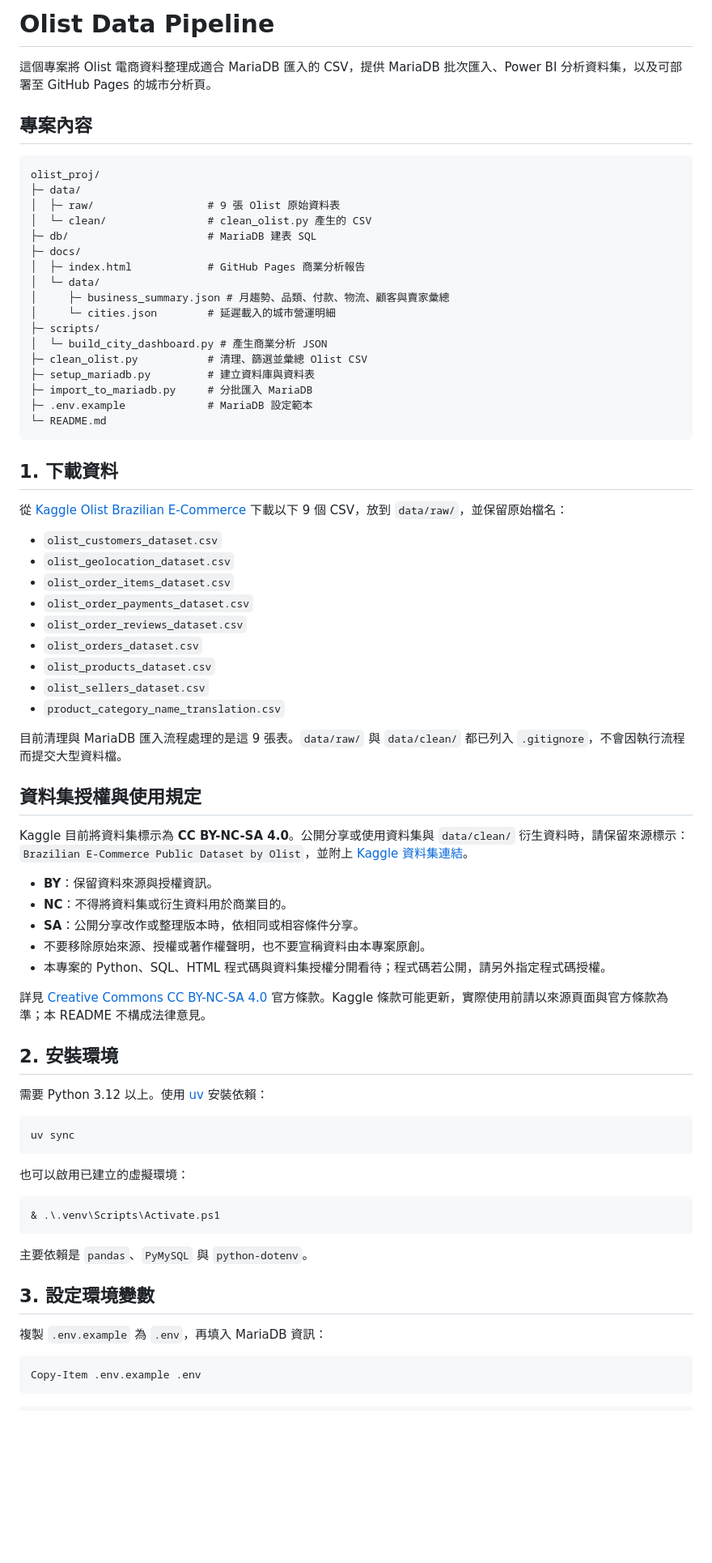
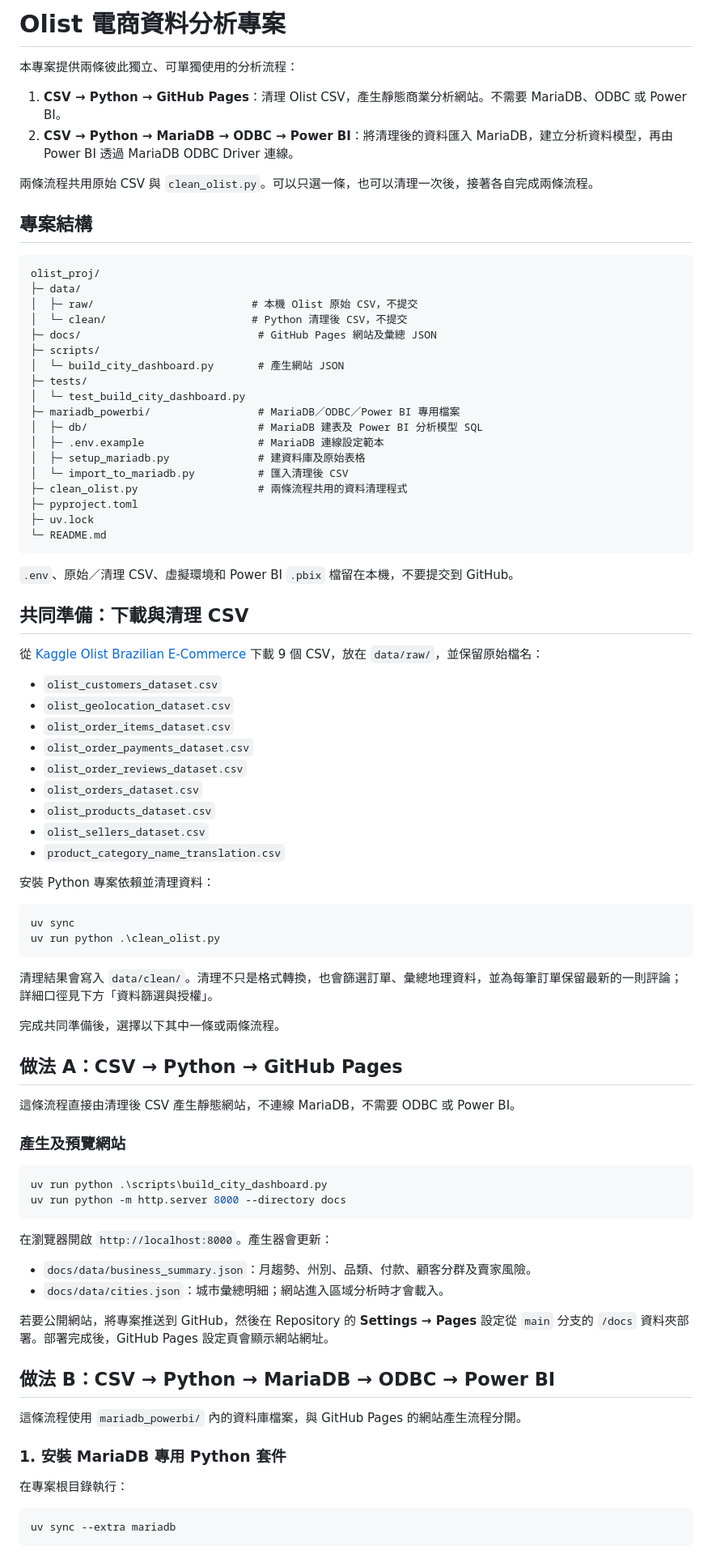
Before and after one commit to little-guang/olist_proj, a Markdown page: README.md, the part around one of its changes. Shown at 81% size. GitHub-like rendering; blank space fills up the shorter version.

````diff
--- a/README.md
+++ b/README.md
@@ -1,32 +1,40 @@
-# Olist Data Pipeline
+# Olist 電商資料分析專案
 
-這個專案將 Olist 電商資料整理成適合 MariaDB 匯入的 CSV，提供 MariaDB 批次匯入、Power BI 分析資料集，以及可部署至 GitHub Pages 的城市分析頁。
+本專案提供兩條彼此獨立、可單獨使用的分析流程：
 
-## 專案內容
+1. **CSV → Python → GitHub Pages**：清理 Olist CSV，產生靜態商業分析網站。不需要 MariaDB、ODBC 或 Power BI。
+2. **CSV → Python → MariaDB → ODBC → Power BI**：將清理後的資料匯入 MariaDB，建立分析資料模型，再由 Power BI 透過 MariaDB ODBC Driver 連線。
+
+兩條流程共用原始 CSV 與 `clean_olist.py`。可以只選一條，也可以清理一次後，接著各自完成兩條流程。
+
+## 專案結構
 
 ```text
 olist_proj/
 ├─ data/
-│  ├─ raw/                  # 9 張 Olist 原始資料表
-│  └─ clean/                # clean_olist.py 產生的 CSV
-├─ db/                      # MariaDB 建表 SQL
-├─ docs/
-│  ├─ index.html            # GitHub Pages 商業分析報告
-│  └─ data/
-│     ├─ business_summary.json # 月趨勢、品類、付款、物流、顧客與賣家彙總
-│     └─ cities.json        # 延遲載入的城市營運明細
+│  ├─ raw/                         # 本機 Olist 原始 CSV，不提交
+│  └─ clean/                       # Python 清理後 CSV，不提交
+├─ docs/                            # GitHub Pages 網站及彙總 JSON
 ├─ scripts/
-│  └─ build_city_dashboard.py # 產生商業分析 JSON
-├─ clean_olist.py           # 清理、篩選並彙總 Olist CSV
-├─ setup_mariadb.py         # 建立資料庫與資料表
-├─ import_to_mariadb.py     # 分批匯入 MariaDB
-├─ .env.example             # MariaDB 設定範本
+│  └─ build_city_dashboard.py       # 產生網站 JSON
+├─ tests/
+│  └─ test_build_city_dashboard.py
+├─ mariadb_powerbi/                 # MariaDB／ODBC／Power BI 專用檔案
+│  ├─ db/                           # MariaDB 建表及 Power BI 分析模型 SQL
+│  ├─ .env.example                  # MariaDB 連線設定範本
+│  ├─ setup_mariadb.py              # 建資料庫及原始表格
+│  └─ import_to_mariadb.py          # 匯入清理後 CSV
+├─ clean_olist.py                   # 兩條流程共用的資料清理程式
+├─ pyproject.toml
+├─ uv.lock
 └─ README.md
 ```
 
-## 1. 下載資料
+`.env`、原始／清理 CSV、虛擬環境和 Power BI `.pbix` 檔留在本機，不要提交到 GitHub。
 
-從 [Kaggle Olist Brazilian E-Commerce](https://www.kaggle.com/datasets/olistbr/brazilian-ecommerce) 下載以下 9 個 CSV，放到 `data/raw/`，並保留原始檔名：
+## 共同準備：下載與清理 CSV
+
+從 [Kaggle Olist Brazilian E-Commerce](https://www.kaggle.com/datasets/olistbr/brazilian-ecommerce) 下載 9 個 CSV，放在 `data/raw/`，並保留原始檔名：
 
 - `olist_customers_dataset.csv`
 - `olist_geolocation_dataset.csv`
@@ -38,41 +46,44 @@ olist_proj/
 - `olist_sellers_dataset.csv`
 - `product_category_name_translation.csv`
 
-目前清理與 MariaDB 匯入流程處理的是這 9 張表。`data/raw/` 與 `data/clean/` 都已列入 `.gitignore`，不會因執行流程而提交大型資料檔。
-
-## 資料集授權與使用規定
-
-Kaggle 目前將資料集標示為 **CC BY-NC-SA 4.0**。公開分享或使用資料集與 `data/clean/` 衍生資料時，請保留來源標示：`Brazilian E-Commerce Public Dataset by Olist`，並附上 [Kaggle 資料集連結](https://www.kaggle.com/datasets/olistbr/brazilian-ecommerce)。
-
-- **BY**：保留資料來源與授權資訊。
-- **NC**：不得將資料集或衍生資料用於商業目的。
-- **SA**：公開分享改作或整理版本時，依相同或相容條件分享。
-- 不要移除原始來源、授權或著作權聲明，也不要宣稱資料由本專案原創。
-- 本專案的 Python、SQL、HTML 程式碼與資料集授權分開看待；程式碼若公開，請另外指定程式碼授權。
-
-詳見 [Creative Commons CC BY-NC-SA 4.0](https://creativecommons.org/licenses/by-nc-sa/4.0/) 官方條款。Kaggle 條款可能更新，實際使用前請以來源頁面與官方條款為準；本 README 不構成法律意見。
-
-## 2. 安裝環境
-
-需要 Python 3.12 以上。使用 [uv](https://docs.astral.sh/uv/) 安裝依賴：
+安裝 Python 專案依賴並清理資料：
 
 ```powershell
 uv sync
+uv run python .\clean_olist.py
 ```
 
-也可以啟用已建立的虛擬環境：
+清理結果會寫入 `data/clean/`。清理不只是格式轉換，也會篩選訂單、彙總地理資料，並為每筆訂單保留最新的一則評論；詳細口徑見下方「資料篩選與授權」。
+
+完成共同準備後，選擇以下其中一條或兩條流程。
+
+## 做法 A：CSV → Python → GitHub Pages
+
+這條流程直接由清理後 CSV 產生靜態網站，不連線 MariaDB，不需要 ODBC 或 Power BI。
+
+### 產生及預覽網站
 
 ```powershell
-& .\.venv\Scripts\Activate.ps1
+uv run python .\scripts\build_city_dashboard.py
+uv run python -m http.server 8000 --directory docs
 ```
 
-主要依賴是 `pandas`、`PyMySQL` 與 `python-dotenv`。
+在瀏覽器開啟 `http://localhost:8000`。產生器會更新：
 
-## 3. 設定環境變數
+- `docs/data/business_summary.json`：月趨勢、州別、品類、付款、顧客分群及賣家風險。
+- `docs/data/cities.json`：城市彙總明細；網站進入區域分析時才會載入。
 
-複製 `.env.example` 為 `.env`，再填入 MariaDB 資訊：
+若要公開網站，將專案推送到 GitHub，然後在 Repository 的 **Settings → Pages** 設定從 `main` 分支的 `/docs` 資料夾部署。部署完成後，GitHub Pages 設定頁會顯示網站網址。
+
+## 做法 B：CSV → Python → MariaDB → ODBC → Power BI
+
+這條流程使用 `mariadb_powerbi/` 內的資料庫檔案，與 GitHub Pages 的網站產生流程分開。
+
+### 1. 安裝 MariaDB 專用 Python 套件
+
+在專案根目錄執行：
 
 ```powershell
-Copy-Item .env.example .env
+uv sync --extra mariadb
 ```
 
````
Also changed, not shown: other parts of README.md (+38 -138 lines).
